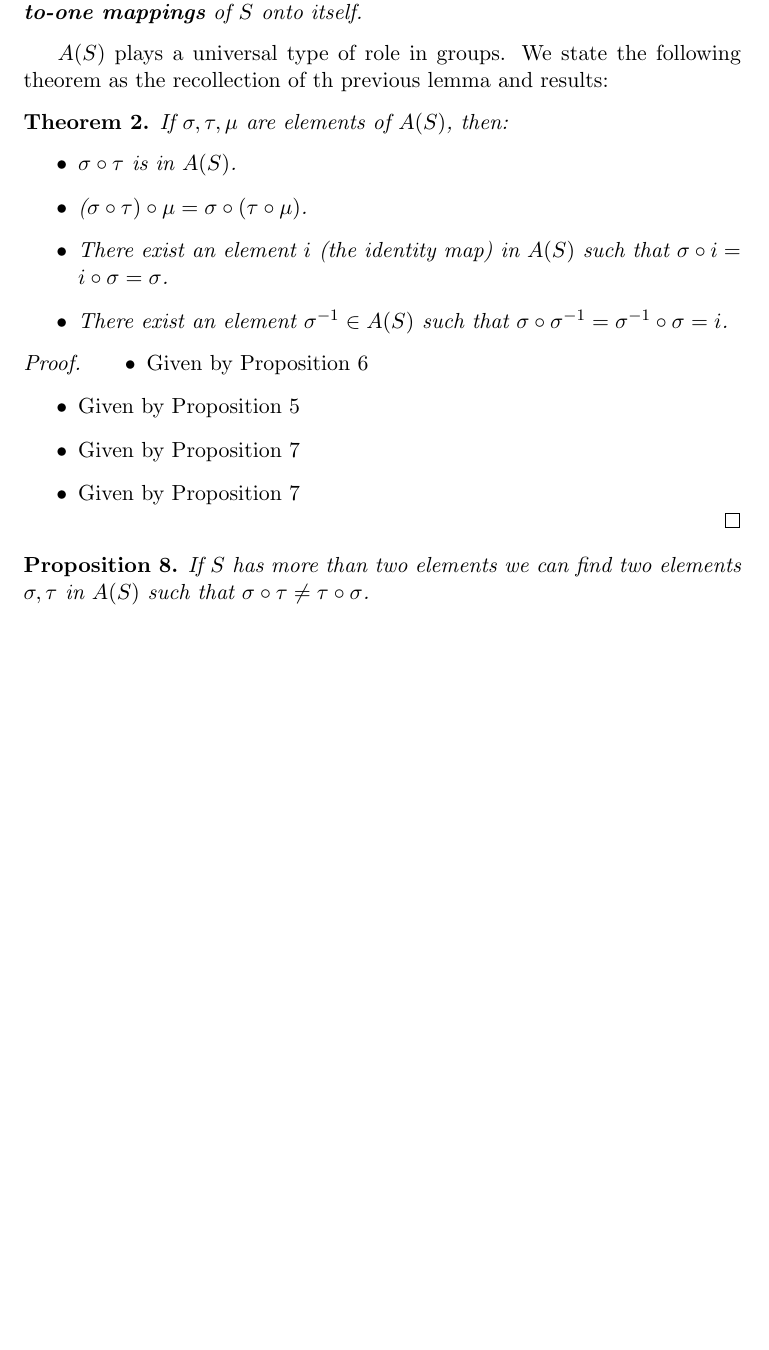
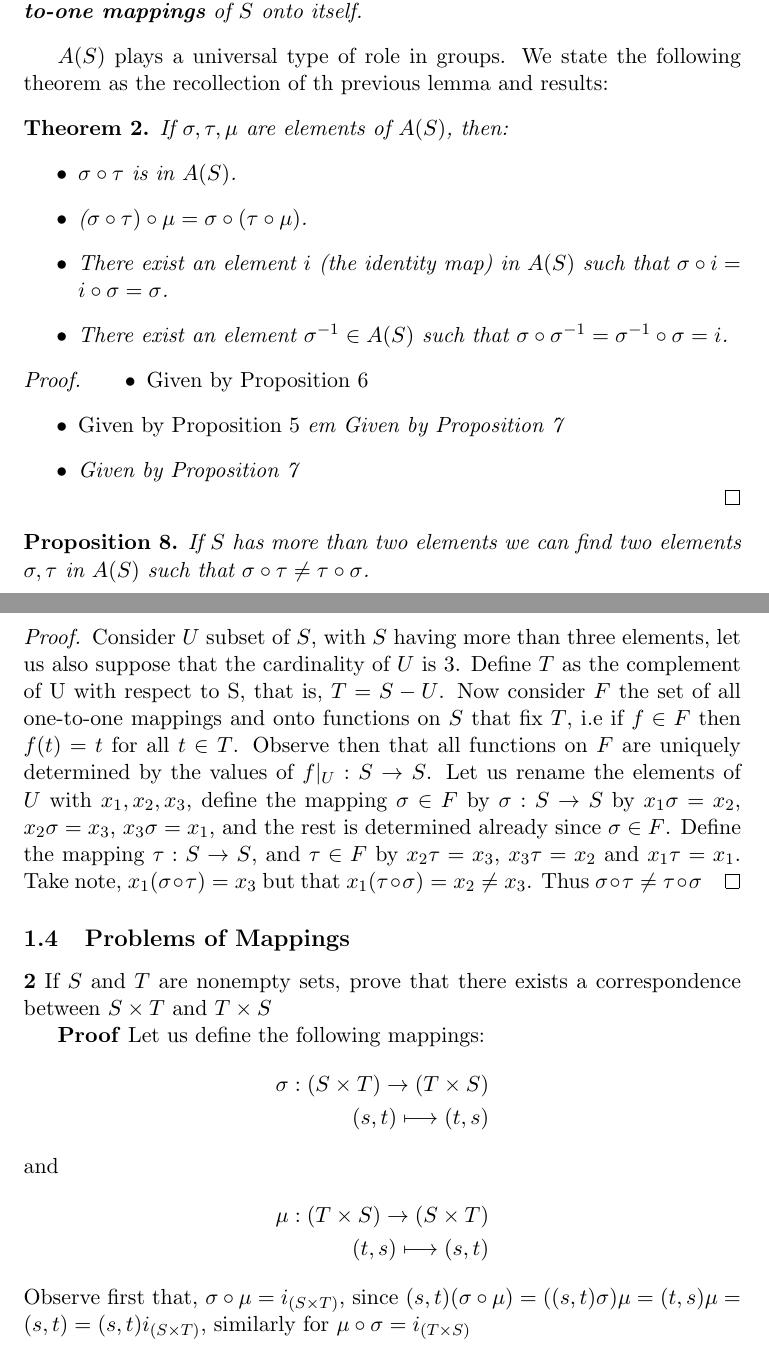
Before and after one commit to Davidnet/Topics-in-Algebra, a LaTeX document (Topics in Algebra.tex): part of page 7 of 7 before the commit and two parts of pages 7 and 8 of 8 after it, the two joined at a grey line, cut so that both start at the same text, the shorter picture padded with empty space. Compiled offline with pdfLaTeX.

Commit message:
problem section

```diff
--- a/Topics in Algebra.tex
+++ b/Topics in Algebra.tex
@@ -228,7 +228,7 @@ We state the following theorem as the recollection of th previous lemma and resu
 	\begin{itemize}
 		\item Given by Proposition \ref{pro:propertystillcomposition}
 		\item Given by Proposition \ref{pro:Associativelawmaps}
-		\item Given by Proposition \ref{pro:existenceofonetoonecorrespondence}
+		\it	em Given by Proposition \ref{pro:existenceofonetoonecorrespondence}
 		\item Given by Proposition \ref{pro:existenceofonetoonecorrespondence}
 	\end{itemize}
 \end{proof}
@@ -237,4 +237,29 @@ We state the following theorem as the recollection of th previous lemma and resu
 	If $S$ has more than two elements we can find two elements $\sigma, \tau$ in $A(S)$ such that $ \sigma \circ \tau \neq \tau \circ \sigma$.
 \end{claim}
 
+\begin{proof}
+	Consider $U$ subset of $S$, with $S$ having more than three elements, let us also suppose that the cardinality of $U$ is $3$. Define $T$ as the complement of U with respect to S, that is, $T = S - U$. Now consider $F$ the set of all one-to-one mappings and onto functions on $S$ that fix $T$, i.e if $f \in F$ then $f(t) = t $ for all $t \in T$. Observe then that all functions on $F$ are uniquely determined by the values of $f \vert_{U} : S \rightarrow S$. Let us rename the elements of $U$ with $x_1,x_2,x_3$, define the mapping $\sigma \in F$ by $\sigma: S \rightarrow S$ by $x_1 \sigma = x_2$, $x_2 \sigma = x_3$, $x_3 \sigma = x_1$, and the rest is determined already since $ \sigma \in F$. Define the mapping $ \tau: S \rightarrow S$, and $ \tau \in F$ by $x_2 \tau = x_3$, $x_3\tau = x_2$ and $ x_1 \tau = x_1$. Take note, $x_1(\sigma \circ \tau) = x_3$ but that  $ x_1(\tau \circ \sigma) = x_2 \neq x_3$. Thus $ \sigma \circ \tau \neq \tau \circ \sigma$
+\end{proof}
+
+\subsection{Problems of Mappings}
+\textbf{2} If $S$ and $T$ are nonempty sets, prove that there exists a correspondence between $ S \times T$ and $ T \times S$
+
+
+\textbf{Proof}
+Let us define the following mappings:
+\begin{align*}
+\sigma: (S \times T) \rightarrow (T \times S) \\
+(s,t) \longmapsto (t,s)
+\end{align*}
+and
+\begin{align*}
+\mu: (T \times S) \rightarrow (S \times T) \\
+(t,s) \longmapsto (s,t)
+\end{align*}
+Observe first that, $ \sigma \circ \mu  = i_{(S \times T)} $, since $ (s,t)(\sigma \circ \mu) = ((s,t)\sigma)\mu = (t,s)\mu = (s,t) = (s,t)i_{(S \times T)} $, similarly for $ \mu \circ \sigma = i_{(T \times S)} $
+
+
+
+
+
 \end{document}
```
Also changed, not shown: Topics in Algebra.pdf.
